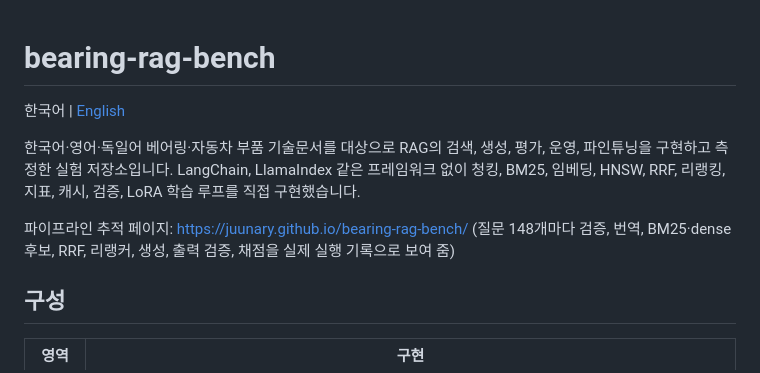
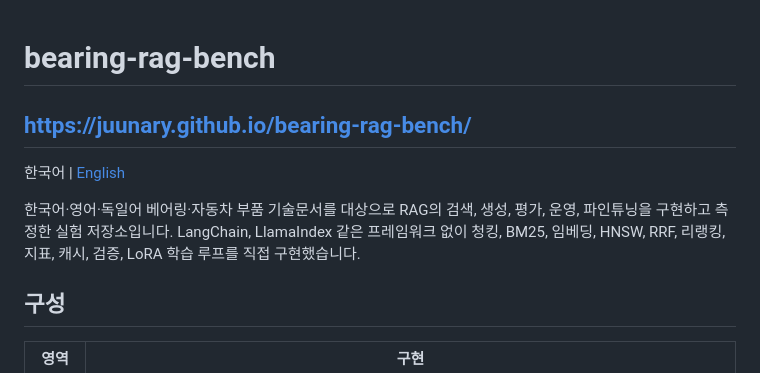
Before and after one commit to Juunary/bearing-rag-bench, a Markdown page: README.md, the part around the change. Rendered like a GitHub page.

Commit message:
README: trace page link at the top, above the language links

```diff
--- a/README.md
+++ b/README.md
@@ -1,11 +1,11 @@
 # bearing-rag-bench
+
+## [https://juunary.github.io/bearing-rag-bench/](https://juunary.github.io/bearing-rag-bench/)
 
 한국어 | [English](README.en.md)
 
 한국어·영어·독일어 베어링·자동차 부품 기술문서를 대상으로 RAG의 검색, 생성, 평가, 운영, 파인튜닝을 구현하고 측정한 실험 저장소입니다.
 LangChain, LlamaIndex 같은 프레임워크 없이 청킹, BM25, 임베딩, HNSW, RRF, 리랭킹, 지표, 캐시, 검증, LoRA 학습 루프를 직접 구현했습니다.
-
-파이프라인 추적 페이지: https://juunary.github.io/bearing-rag-bench/ (질문 148개마다 검증, 번역, BM25·dense 후보, RRF, 리랭커, 생성, 출력 검증, 채점을 실제 실행 기록으로 보여 줌)
 
 ## 구성
 
```
Also changed, not shown: README.en.md (+2 -2 lines).
